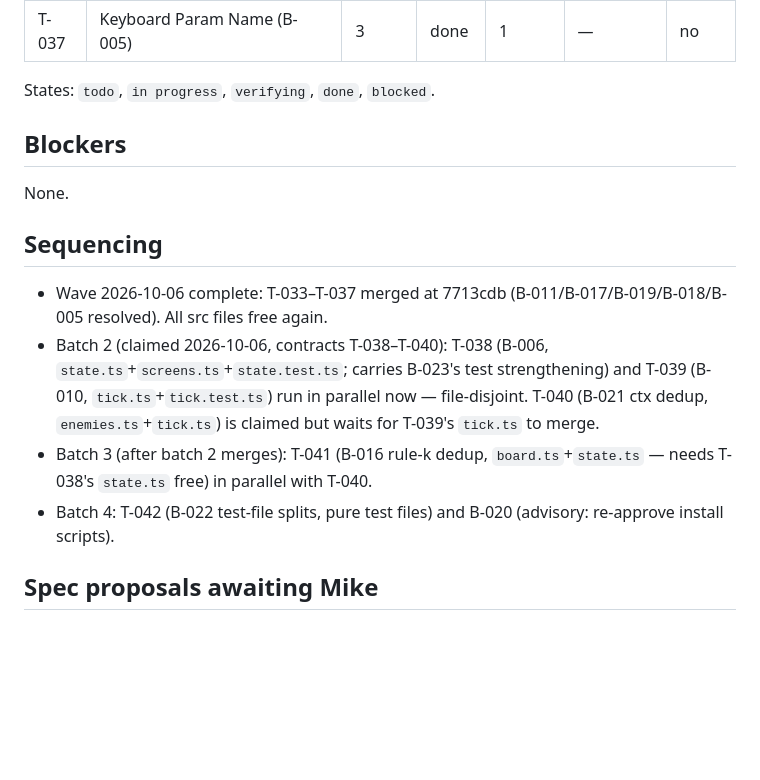
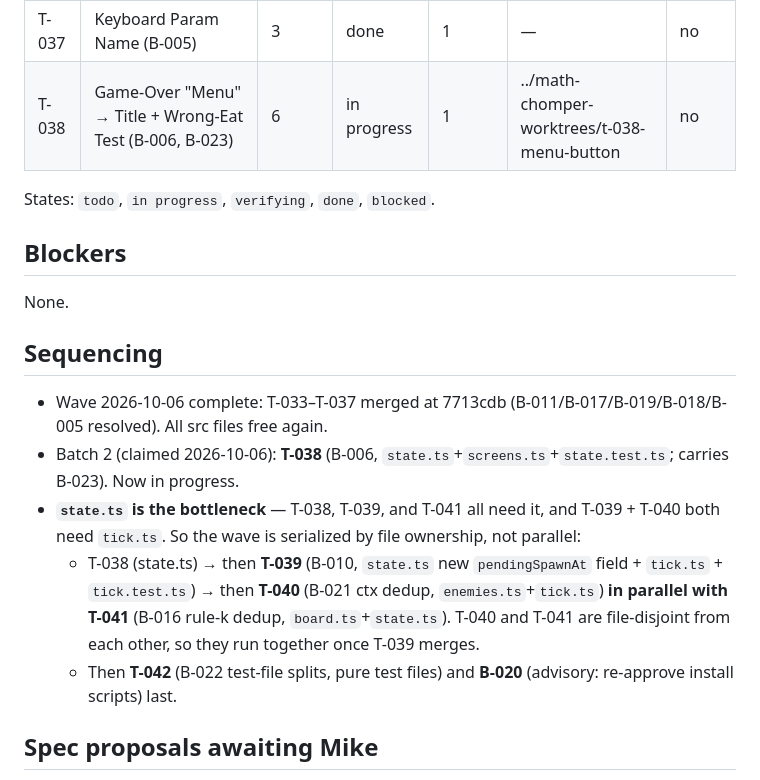
Before and after one commit to geekinutah/math-chomper, a Markdown page: STATUS.md, the part around the change. Drawn GitHub-style; blank space fills up the shorter version.

Commit message:
Claim T-038 (B-006 Menu->title + B-023): contract, ledger in-progress, backlog rows. Sequence T-039/T-040/T-041 behind state.ts.

```diff
--- a/STATUS.md
+++ b/STATUS.md
@@ -41,6 +41,7 @@ Ledger for contracted work. The controller updates this file. Other roles do not
 | T-035 | Wrong-Eat Respawn + Freeze (B-019) | 3 | done | 1 | — | no |
 | T-036 | Step Ctx Uses Resolved Player Position (B-018) | 4 | done | 1 | — | no |
 | T-037 | Keyboard Param Name (B-005) | 3 | done | 1 | — | no |
+| T-038 | Game-Over "Menu" → Title + Wrong-Eat Test (B-006, B-023) | 6 | in progress | 1 | ../math-chomper-worktrees/t-038-menu-button | no |
 
 States: `todo`, `in progress`, `verifying`, `done`, `blocked`.
 
@@ -51,9 +52,10 @@ None.
 ## Sequencing
 
 - Wave 2026-10-06 complete: T-033–T-037 merged at 7713cdb (B-011/B-017/B-019/B-018/B-005 resolved). All src files free again.
-- Batch 2 (claimed 2026-10-06, contracts T-038–T-040): T-038 (B-006, `state.ts`+`screens.ts`+`state.test.ts`; carries B-023's test strengthening) and T-039 (B-010, `tick.ts`+`tick.test.ts`) run in parallel now — file-disjoint. T-040 (B-021 ctx dedup, `enemies.ts`+`tick.ts`) is claimed but waits for T-039's `tick.ts` to merge.
-- Batch 3 (after batch 2 merges): T-041 (B-016 rule-k dedup, `board.ts`+`state.ts` — needs T-038's `state.ts` free) in parallel with T-040.
-- Batch 4: T-042 (B-022 test-file splits, pure test files) and B-020 (advisory: re-approve install scripts).
+- Batch 2 (claimed 2026-10-06): **T-038** (B-006, `state.ts`+`screens.ts`+`state.test.ts`; carries B-023). Now in progress.
+- **`state.ts` is the bottleneck** — T-038, T-039, and T-041 all need it, and T-039 + T-040 both need `tick.ts`. So the wave is serialized by file ownership, not parallel:
+  - T-038 (state.ts) → then **T-039** (B-010, `state.ts` new `pendingSpawnAt` field + `tick.ts` + `tick.test.ts`) → then **T-040** (B-021 ctx dedup, `enemies.ts`+`tick.ts`) **in parallel with** **T-041** (B-016 rule-k dedup, `board.ts`+`state.ts`). T-040 and T-041 are file-disjoint from each other, so they run together once T-039 merges.
+  - Then **T-042** (B-022 test-file splits, pure test files) and **B-020** (advisory: re-approve install scripts) last.
 
 ## Spec proposals awaiting Mike
 
```
Also changed, not shown: docs/tasks/BACKLOG.md (+2 -2 lines), docs/tasks/T-038-menu-button.md (added, +88 -0 lines).
